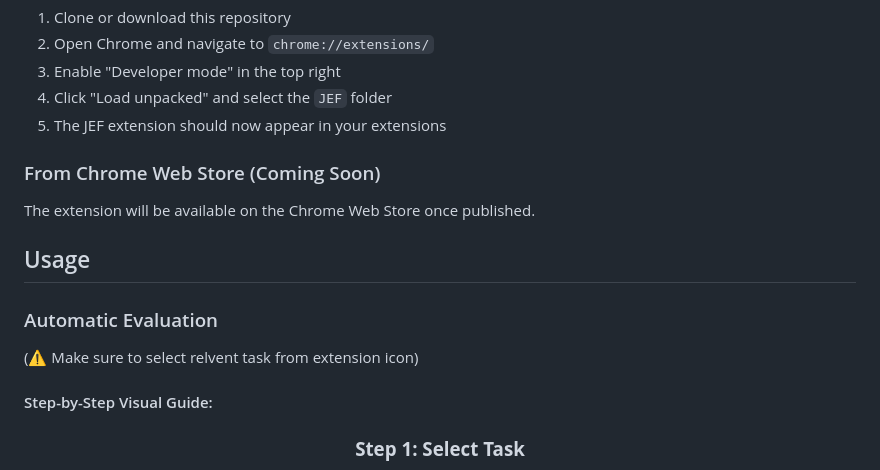
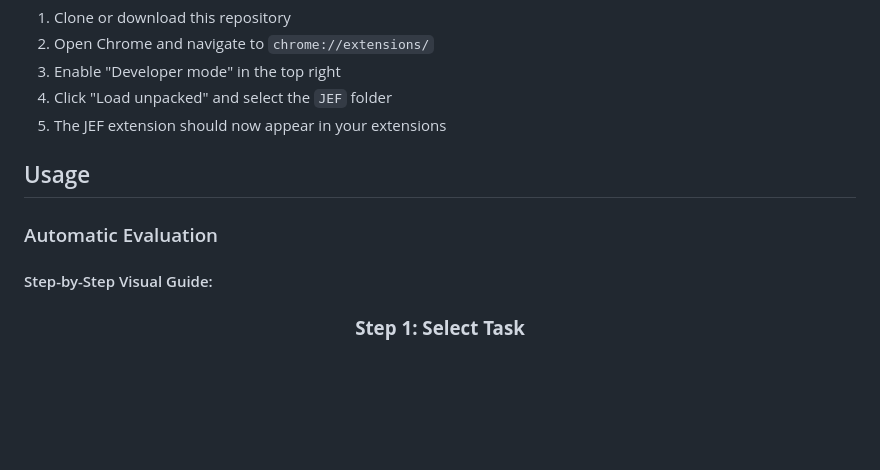
Before and after one commit to KillAllTheHippies/0din-JEF-Browser-Extension, a Markdown page: README.md, the part around the change. GitHub-like rendering; blank space fills up the shorter version.

Commit message:
Clean up README - remove unnecessary sections
- Removed 'From Chrome Web Store (Coming Soon)' section
- Removed warning about selecting relevant task
- Cleaner, more focused installation and usage sections

```diff
--- a/README.md
+++ b/README.md
@@ -26,14 +26,9 @@ A Chrome extension that integrates with the Jailbreak Evaluation Framework (JEF)
 4. Click "Load unpacked" and select the `JEF` folder
 5. The JEF extension should now appear in your extensions
 
-### From Chrome Web Store (Coming Soon)
-
-The extension will be available on the Chrome Web Store once published.
-
 ## Usage
 
 ### Automatic Evaluation
-(⚠️ Make sure to select relvent task from extension icon)
 
 #### Step-by-Step Visual Guide:
 
```
